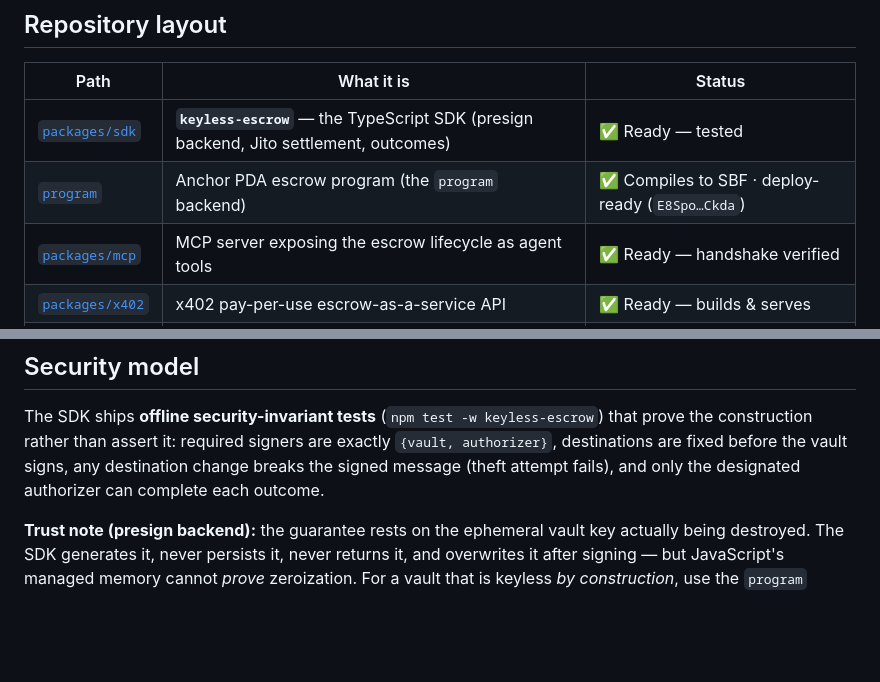
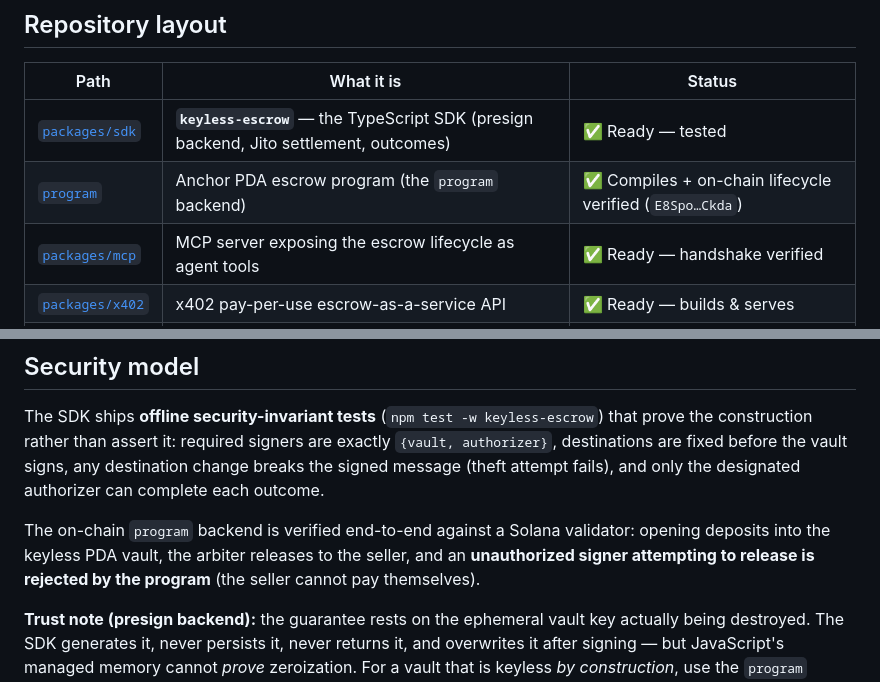
Before and after one commit to nirholas/solana-marketplace-escrow, a Markdown page: README.md, 2 parts joined by grey strips. Rendered like a GitHub page; blank space fills up the shorter version.

Commit message:
docs: record on-chain lifecycle verification of the program backend
Co-Authored-By: Claude Opus 4.8 <noreply@anthropic.com>

```diff
--- a/README.md
+++ b/README.md
@@ -120,7 +120,7 @@ node --experimental-strip-types examples/devnet-lifecycle.ts
 | Path | What it is | Status |
 |------|-----------|--------|
 | [`packages/sdk`](packages/sdk) | **`keyless-escrow`** — the TypeScript SDK (presign backend, Jito settlement, outcomes) | ✅ Ready — tested |
-| [`program`](program) | Anchor PDA escrow program (the `program` backend) | ✅ Compiles to SBF · deploy-ready (`E8Spo…Ckda`) |
+| [`program`](program) | Anchor PDA escrow program (the `program` backend) | ✅ Compiles + on-chain lifecycle verified (`E8Spo…Ckda`) |
 | [`packages/mcp`](packages/mcp) | MCP server exposing the escrow lifecycle as agent tools | ✅ Ready — handshake verified |
 | [`packages/x402`](packages/x402) | x402 pay-per-use escrow-as-a-service API | ✅ Ready — builds & serves |
 | [`demo`](demo) | Browser demo of the full lifecycle on devnet | ✅ Ready — builds |
@@ -141,6 +141,11 @@ that prove the construction rather than assert it: required signers are exactly
 destination change breaks the signed message (theft attempt fails), and only the
 designated authorizer can complete each outcome.
 
+The on-chain `program` backend is verified end-to-end against a Solana validator:
+opening deposits into the keyless PDA vault, the arbiter releases to the seller,
+and an **unauthorized signer attempting to release is rejected by the program**
+(the seller cannot pay themselves).
+
 **Trust note (presign backend):** the guarantee rests on the ephemeral vault key
 actually being destroyed. The SDK generates it, never persists it, never returns
 it, and overwrites it after signing — but JavaScript's managed memory cannot
```
